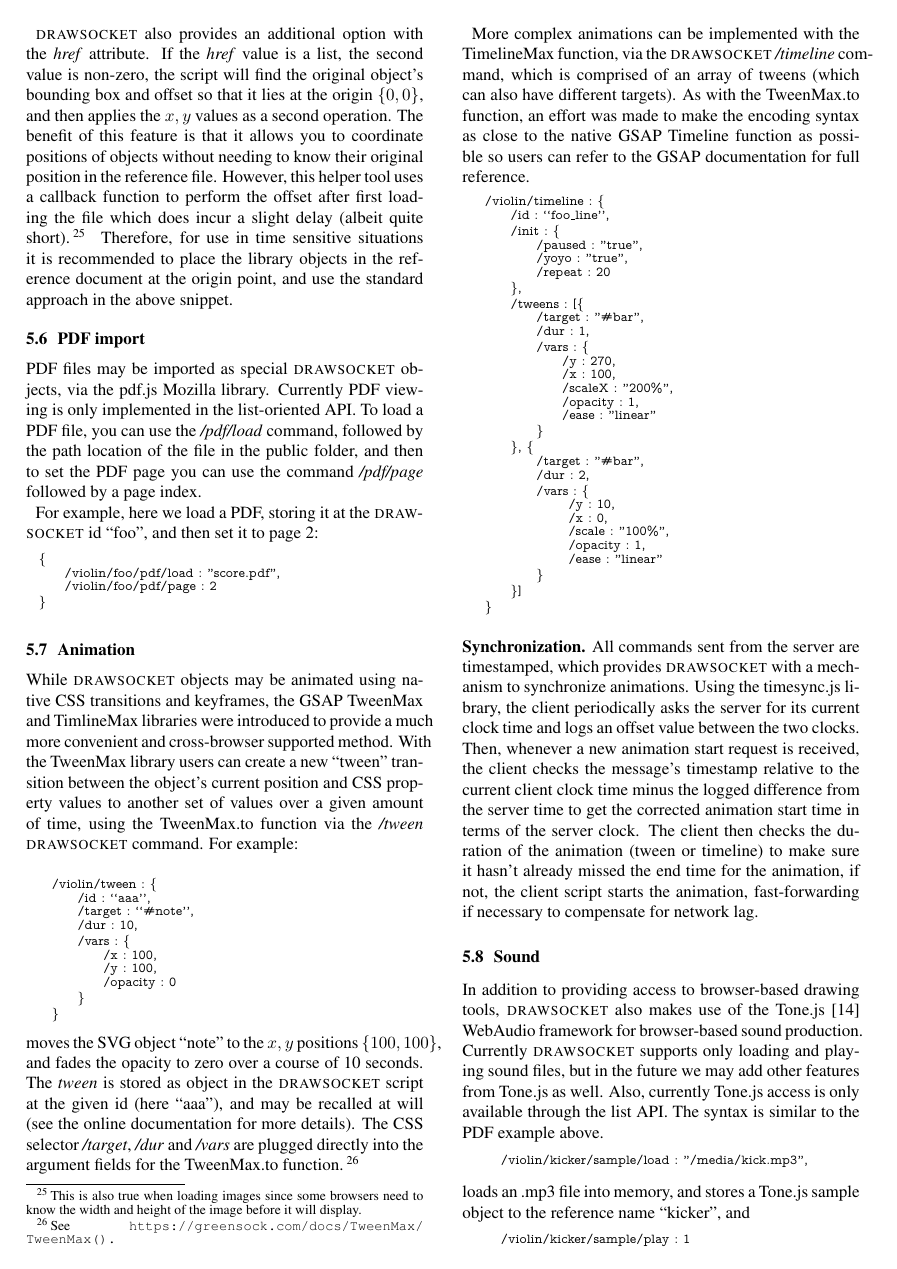
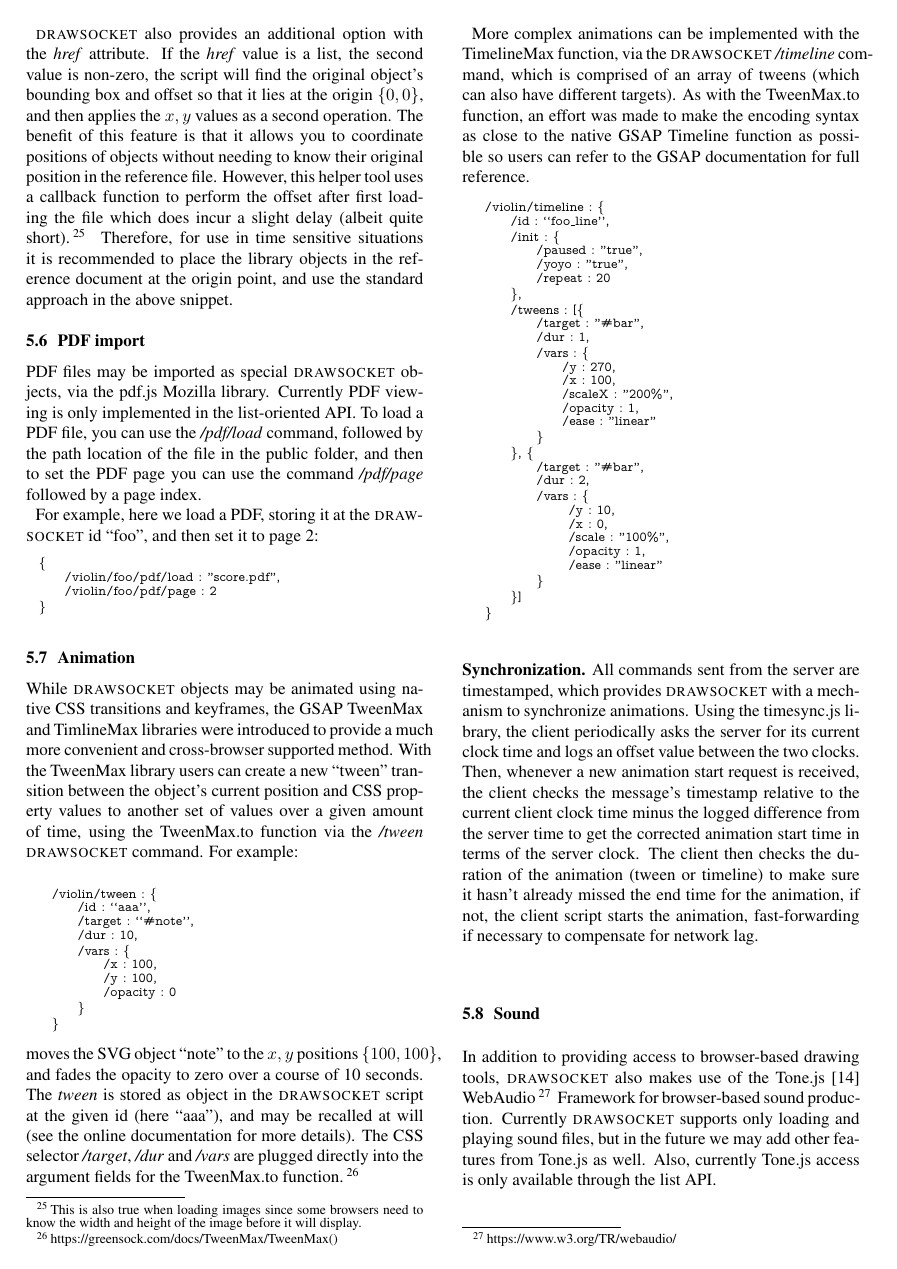
Before and after one commit to ramagottfried/drawsocket-tenor19, a LaTeX paper (tenor19-drawsocket.tex): page 9 of 11 before the commit and page 9 of 12 after it. Compiled offline with pdfLaTeX.

Commit message:
formatting

```diff
--- a/tenor19-drawsocket.tex
+++ b/tenor19-drawsocket.tex
@@ -590,7 +590,7 @@ With the TweenMax library users can create a new ``tween'' transition between th
 \noindent
 moves the SVG object ``note'' to the ${x,y}$ positions $\{100,100\}$, and fades the opacity to zero over a course of 10 seconds.
 The \textit{tween} is stored as object in the \drawsocket script at the given id (here ``aaa''), and may be recalled at will (see the online documentation for more details).
-The CSS selector \textit{/target}, \textit{/dur} and \textit{/vars} are plugged directly into the argument fields for the TweenMax.to function.\footnote{See \url{https://greensock.com/docs/TweenMax/TweenMax().}}
+The CSS selector \textit{/target}, \textit{/dur} and \textit{/vars} are plugged directly into the argument fields for the TweenMax.to function.\footnote{https://greensock.com/docs/TweenMax/TweenMax()}
 
 More complex animations can be implemented with the TimelineMax function, via the \drawsocket \textit{/timeline} command, which is comprised of an array of tweens (which can also have different targets).
 As with the TweenMax.to function, an effort was made to make the encoding syntax as close to the native GSAP Timeline function as possible so users can refer to the GSAP documentation for full reference.
@@ -637,10 +637,8 @@ Using the timesync.js library, the client periodically asks the server for its c
 Then, whenever a new animation start request is received, the client checks the message's timestamp relative to the current client clock time minus the logged difference from the server time to get the corrected animation start time in terms of the server clock.
 The client then checks the duration of the animation (tween or timeline) to make sure it hasn't already missed the end time for the animation, if not, the client script starts the animation, fast-forwarding if necessary to compensate for network lag.
 
-
 \subsection{Sound}\label{sec:sound}
-In addition to providing access to browser-based drawing tools, \drawsocket also makes use of the Tone.js~\cite{mann2015interactive} WebAudio framework for browser-based sound production.
+In addition to providing access to browser-based drawing tools, \drawsocket also makes use of the Tone.js~\cite{mann2015interactive} WebAudio\footnote{https://www.w3.org/TR/webaudio/} Framework for browser-based sound production.
 Currently \drawsocket supports only loading and playing sound files, but in the future we may add other features from Tone.js as well.
 Also, currently Tone.js access is only available through the list API.
-The syntax is similar to the PDF example above.
 
@@ -659,4 +663,5 @@ triggers playback of the sample.
 
+\medskip
 Note that there is some time required to load the file, so the client will fail to play the file if it hasn't finished loading it yet. At the moment there is no notification for when the file has finished loading, but this could be added easily.
 Note also that to start the browser audio, users must first click or touch the screen if using a tablet.
 
```
Also changed, not shown: tenor19-drawsocket.tex (6 more changed lines).
